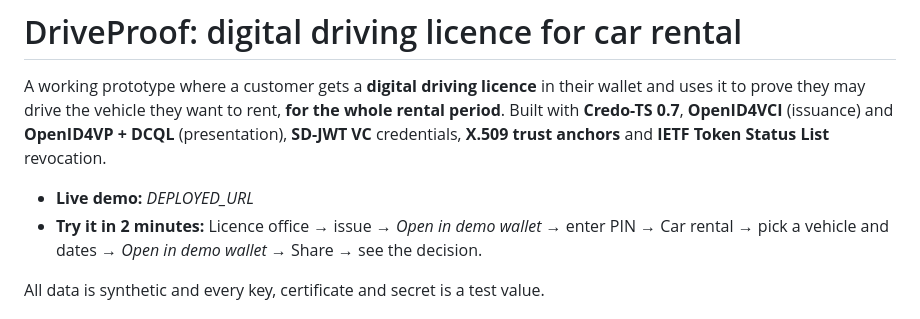
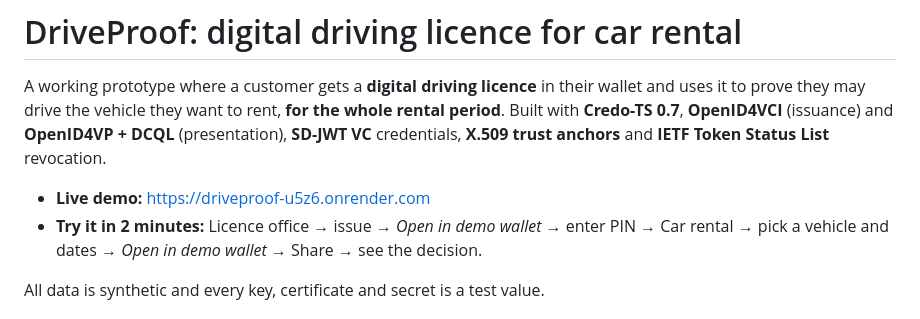
Before and after one commit to ManthanNimodiya/hovi-assessment, a Markdown page: README.md, the part around the change. Rendered like a GitHub page.

Commit message:
Add deployed URL

```diff
--- a/README.md
+++ b/README.md
@@ -4,7 +4,7 @@ A working prototype where a customer gets a **digital driving licence** in their
 vehicle they want to rent, **for the whole rental period**. Built with **Credo-TS 0.7**, **OpenID4VCI** (issuance) and
 **OpenID4VP + DCQL** (presentation), **SD-JWT VC** credentials, **X.509 trust anchors** and **IETF Token Status List** revocation.
 
-- **Live demo:** _DEPLOYED_URL_
+- **Live demo:** https://driveproof-u5z6.onrender.com
 - **Try it in 2 minutes:** Licence office → issue → *Open in demo wallet* → enter PIN → Car rental → pick a vehicle and dates → *Open in demo wallet* → Share → see the decision.
 
 All data is synthetic and every key, certificate and secret is a test value.
```
Also changed, not shown: SUBMISSION.md (added, +53 -0 lines).
